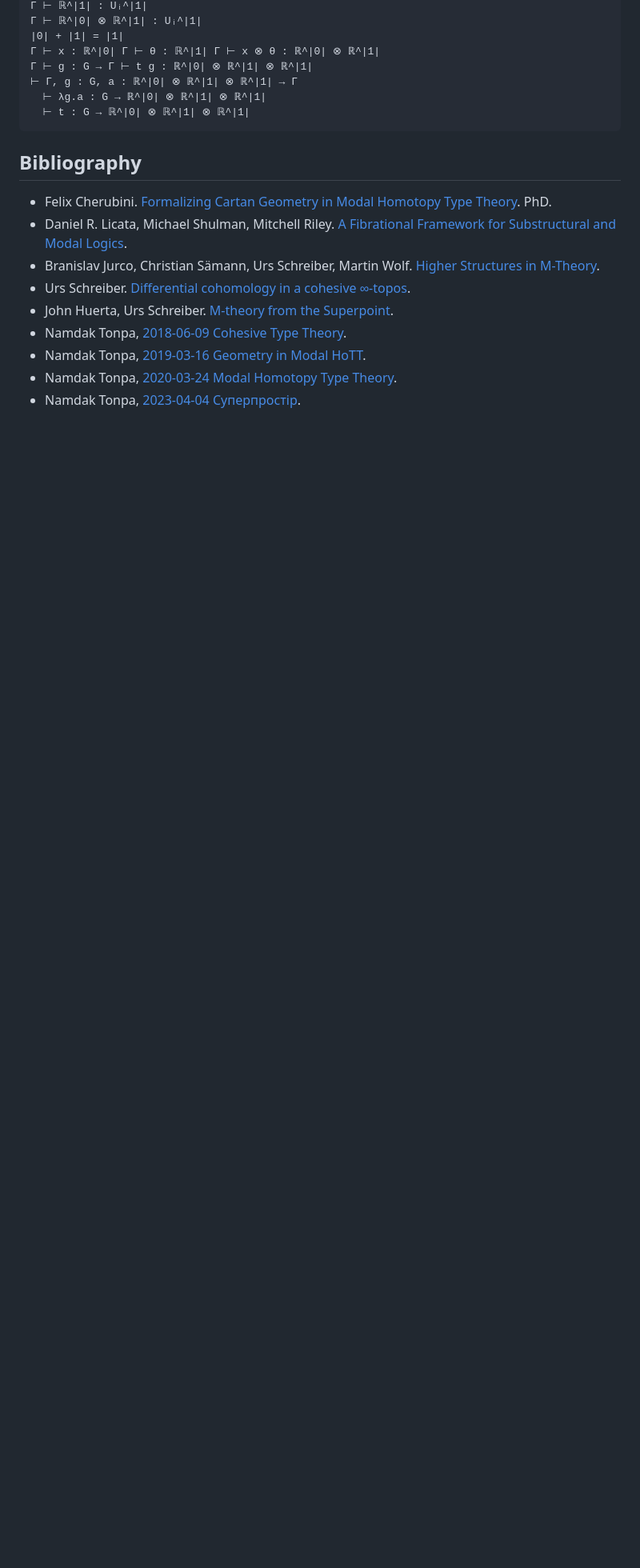
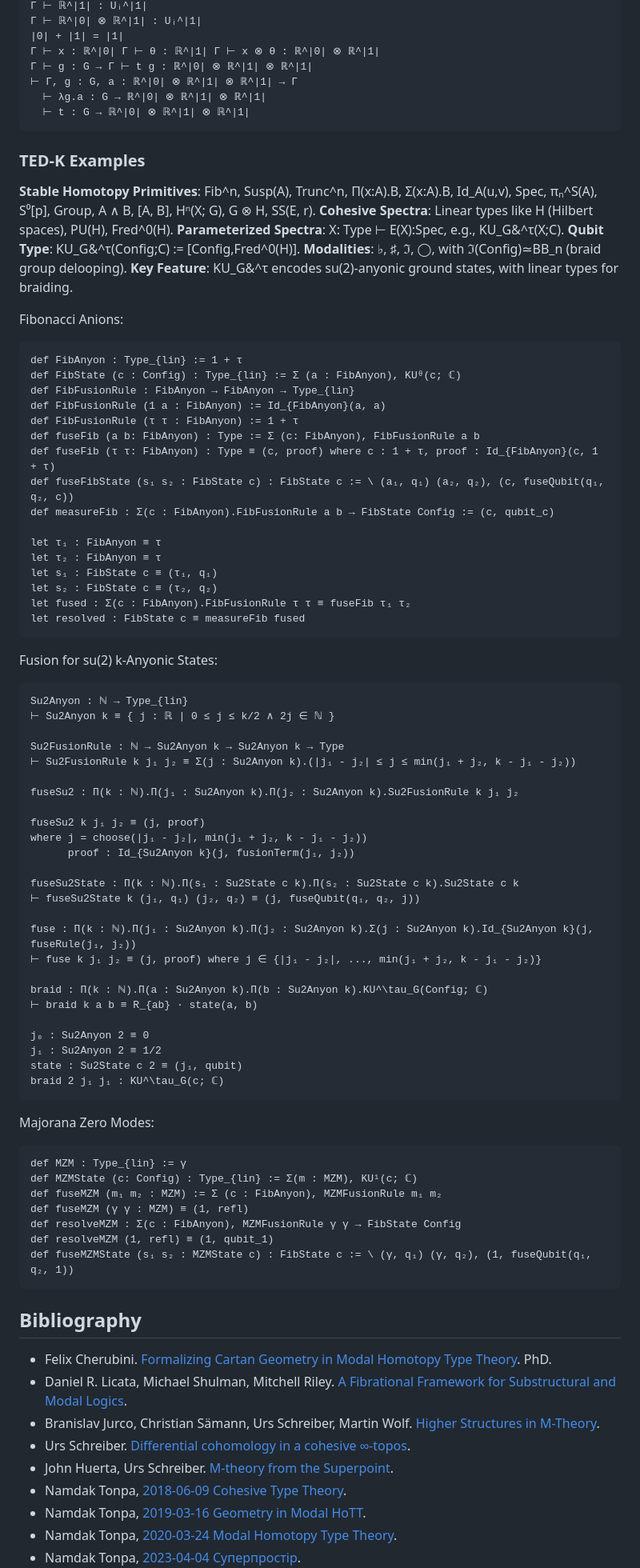
Before and after one commit to groupoid/urs, a Markdown page: README.md, the part around the change. Shown: that part at 80% size. Drawn GitHub-style; blank space fills up the shorter version.

````diff
--- a/README.md
+++ b/README.md
@@ -177,6 +177,78 @@ Tensor Product:
   ⊢ t : G → ℝ^|0| ⊗ ℝ^|1| ⊗ ℝ^|1|
 ```
 
+### TED-K Examples
+
+**Stable Homotopy Primitives**: Fib^n, Susp(A), Trunc^n, Π(x:A).B, Σ(x:A).B, Id_A(u,v), Spec, πₙ^S(A), S⁰[p], Group, A ∧ B, [A, B], Hⁿ(X; G), G ⊗ H, SS(E, r).
+**Cohesive Spectra**: Linear types like H (Hilbert spaces),  PU(H), Fred^0(H).
+**Parameterized Spectra**: X: Type ⊢ E(X):Spec, e.g., KU_G&^τ(X;C).
+**Qubit Type**: KU_G&^τ(Config;C) := [Config,Fred^0(H)].
+**Modalities**: ♭, ♯, ℑ, ◯, with ℑ(Config)≃BB_n (braid group delooping).
+**Key Feature**: KU_G&^τ encodes su(2)-anyonic ground states, with linear types for braiding.
+
+Fibonacci Anions:
+
+```
+def FibAnyon : Type_{lin} := 1 + τ
+def FibState (c : Config) : Type_{lin} := Σ (a : FibAnyon), KUᶿ(c; ℂ)
+def FibFusionRule : FibAnyon → FibAnyon → Type_{lin}
+def FibFusionRule (1 a : FibAnyon) := Id_{FibAnyon}(a, a)
+def FibFusionRule (τ τ : FibAnyon) := 1 + τ
+def fuseFib (a b: FibAnyon) : Type := Σ (c: FibAnyon), FibFusionRule a b
+def fuseFib (τ τ: FibAnyon) : Type ≡ (c, proof) where c : 1 + τ, proof : Id_{FibAnyon}(c, 1 + τ)
+def fuseFibState (s₁ s₂ : FibState c) : FibState c := \ (a₁, q₁) (a₂, q₂), (c, fuseQubit(q₁, q₂, c))
+def measureFib : Σ(c : FibAnyon).FibFusionRule a b → FibState Config := (c, qubit_c)
+
+let τ₁ : FibAnyon ≡ τ
+let τ₂ : FibAnyon ≡ τ
+let s₁ : FibState c ≡ (τ₁, q₁)
+let s₂ : FibState c ≡ (τ₂, q₂)
+let fused : Σ(c : FibAnyon).FibFusionRule τ τ ≡ fuseFib τ₁ τ₂
+let resolved : FibState c ≡ measureFib fused
+```
+
+Fusion for su(2) k-Anyonic States:
+
+```
+Su2Anyon : ℕ → Type_{lin}
+⊢ Su2Anyon k ≡ { j : ℝ | 0 ≤ j ≤ k/2 ∧ 2j ∈ ℕ }
+
+Su2FusionRule : ℕ → Su2Anyon k → Su2Anyon k → Type
+⊢ Su2FusionRule k j₁ j₂ ≡ Σ(j : Su2Anyon k).(|j₁ - j₂| ≤ j ≤ min(j₁ + j₂, k - j₁ - j₂))
+
+fuseSu2 : Π(k : ℕ).Π(j₁ : Su2Anyon k).Π(j₂ : Su2Anyon k).Su2FusionRule k j₁ j₂
+
+fuseSu2 k j₁ j₂ ≡ (j, proof)
+where j = choose(|j₁ - j₂|, min(j₁ + j₂, k - j₁ - j₂))
+      proof : Id_{Su2Anyon k}(j, fusionTerm(j₁, j₂))
+
+fuseSu2State : Π(k : ℕ).Π(s₁ : Su2State c k).Π(s₂ : Su2State c k).Su2State c k
+⊢ fuseSu2State k (j₁, q₁) (j₂, q₂) ≡ (j, fuseQubit(q₁, q₂, j))
+
+fuse : Π(k : ℕ).Π(j₁ : Su2Anyon k).Π(j₂ : Su2Anyon k).Σ(j : Su2Anyon k).Id_{Su2Anyon k}(j, fuseRule(j₁, j₂))
+⊢ fuse k j₁ j₂ ≡ (j, proof) where j ∈ {|j₁ - j₂|, ..., min(j₁ + j₂, k - j₁ - j₂)}
+
+braid : Π(k : ℕ).Π(a : Su2Anyon k).Π(b : Su2Anyon k).KU^\tau_G(Config; ℂ)
+⊢ braid k a b ≡ R_{ab} · state(a, b)
+
+j₀ : Su2Anyon 2 ≡ 0
+j₁ : Su2Anyon 2 ≡ 1/2
+state : Su2State c 2 ≡ (j₁, qubit)
+braid 2 j₁ j₁ : KU^\tau_G(c; ℂ)
+```
+
+Majorana Zero Modes:
+
+```
+def MZM : Type_{lin} := γ
+def MZMState (c: Config) : Type_{lin} := Σ(m : MZM), KU¹(c; ℂ)
+def fuseMZM (m₁ m₂ : MZM) := Σ (c : FibAnyon), MZMFusionRule m₁ m₂
+def fuseMZM (γ γ : MZM) ≡ (1, refl)
+def resolveMZM : Σ(c : FibAnyon), MZMFusionRule γ γ → FibState Config
+def resolveMZM (1, refl) ≡ (1, qubit_1)
+def fuseMZMState (s₁ s₂ : MZMState c) : FibState c := \ (γ, q₁) (γ, q₂), (1, fuseQubit(q₁, q₂, 1))
+```
+
 ## Bibliography
 
 * Felix Cherubini. <a href="https://d-nb.info/1138708615/34">Formalizing Cartan Geometry in Modal Homotopy Type Theory</a>. PhD.
````
